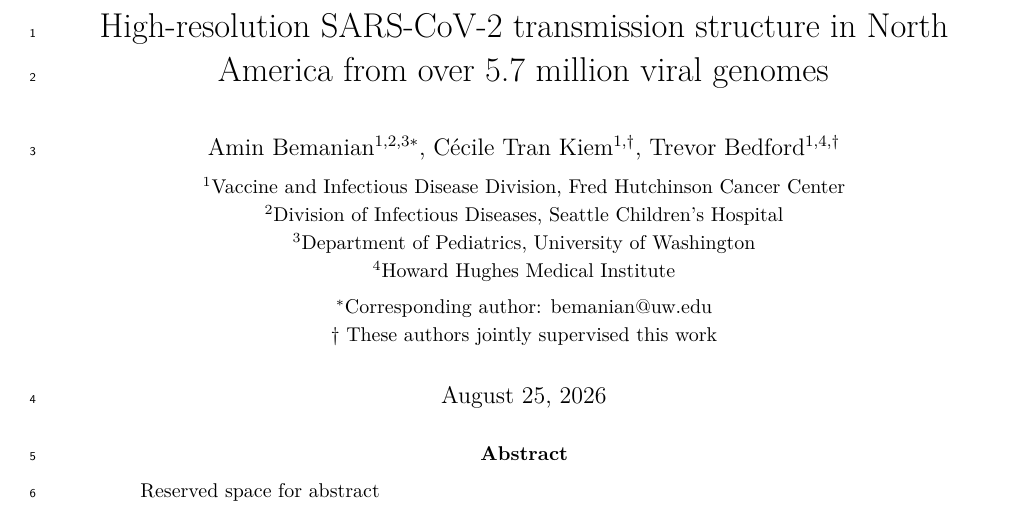
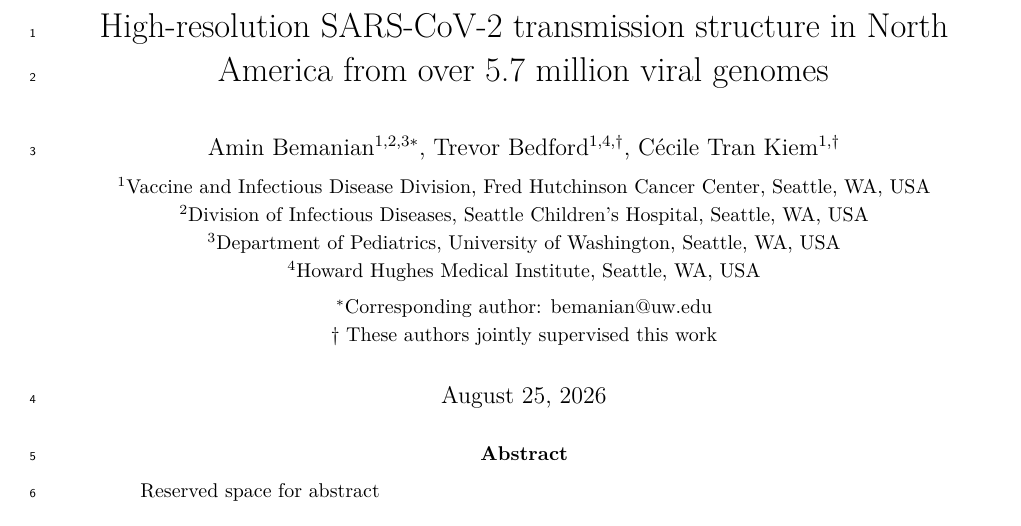
Before and after one commit to blab/ncov-usa-mig, a LaTeX paper (manuscript/main.tex): part of page 1 of 34, cut so that both start at the same text. Compiled offline with pdfLaTeX.

Commit message:
Update author order

```diff
--- a/manuscript/main.tex
+++ b/manuscript/main.tex
@@ -64,12 +64,12 @@
 \title{High-resolution SARS-CoV-2 transmission structure in North America from over 5.7 million viral genomes}
 \author{
     Amin Bemanian$^{1,2,3*}$,
-    Cécile Tran Kiem$^{1,\dagger}$,
-    Trevor Bedford$^{1,4,\dagger}$\\[1ex]
-    \small $^1$Vaccine and Infectious Disease Division, Fred Hutchinson Cancer Center\\
-    \small $^2$Division of Infectious Diseases, Seattle Children's Hospital\\
-    \small $^3$Department of Pediatrics, University of Washington\\
-    \small $^4$Howard Hughes Medical Institute\\[1ex]
+    Trevor Bedford$^{1,4,\dagger}$,
+    Cécile Tran Kiem$^{1,\dagger}$\\[1ex]
+    \small $^1$Vaccine and Infectious Disease Division, Fred Hutchinson Cancer Center, Seattle, WA, USA\\
+    \small $^2$Division of Infectious Diseases, Seattle Children's Hospital, Seattle, WA, USA\\
+    \small $^3$Department of Pediatrics, University of Washington, Seattle, WA, USA\\
+    \small $^4$Howard Hughes Medical Institute, Seattle, WA, USA\\[1ex]
     \small $^*$Corresponding author: bemanian@uw.edu\\
     \small $\dagger$ These authors jointly supervised this work
 }
```
